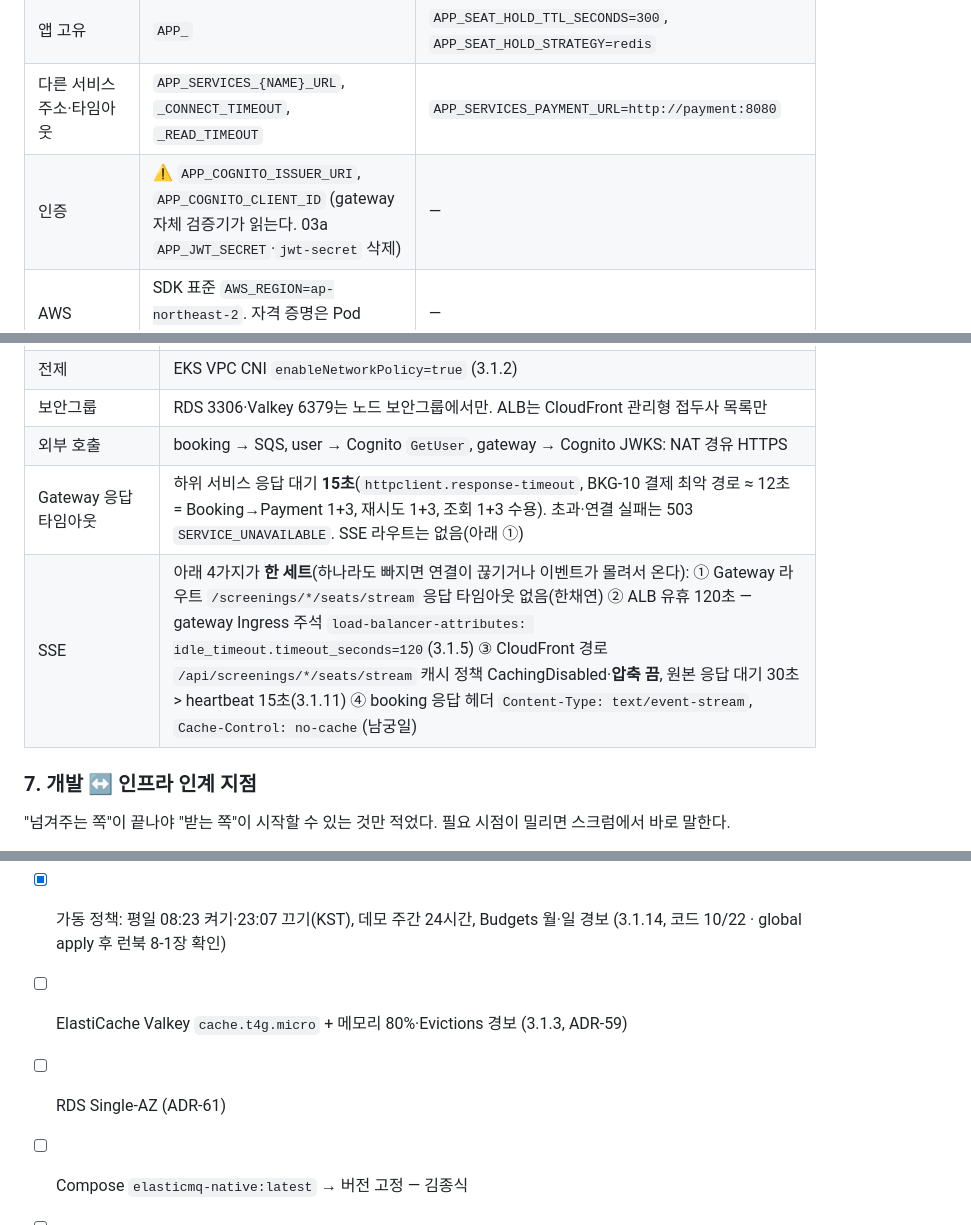
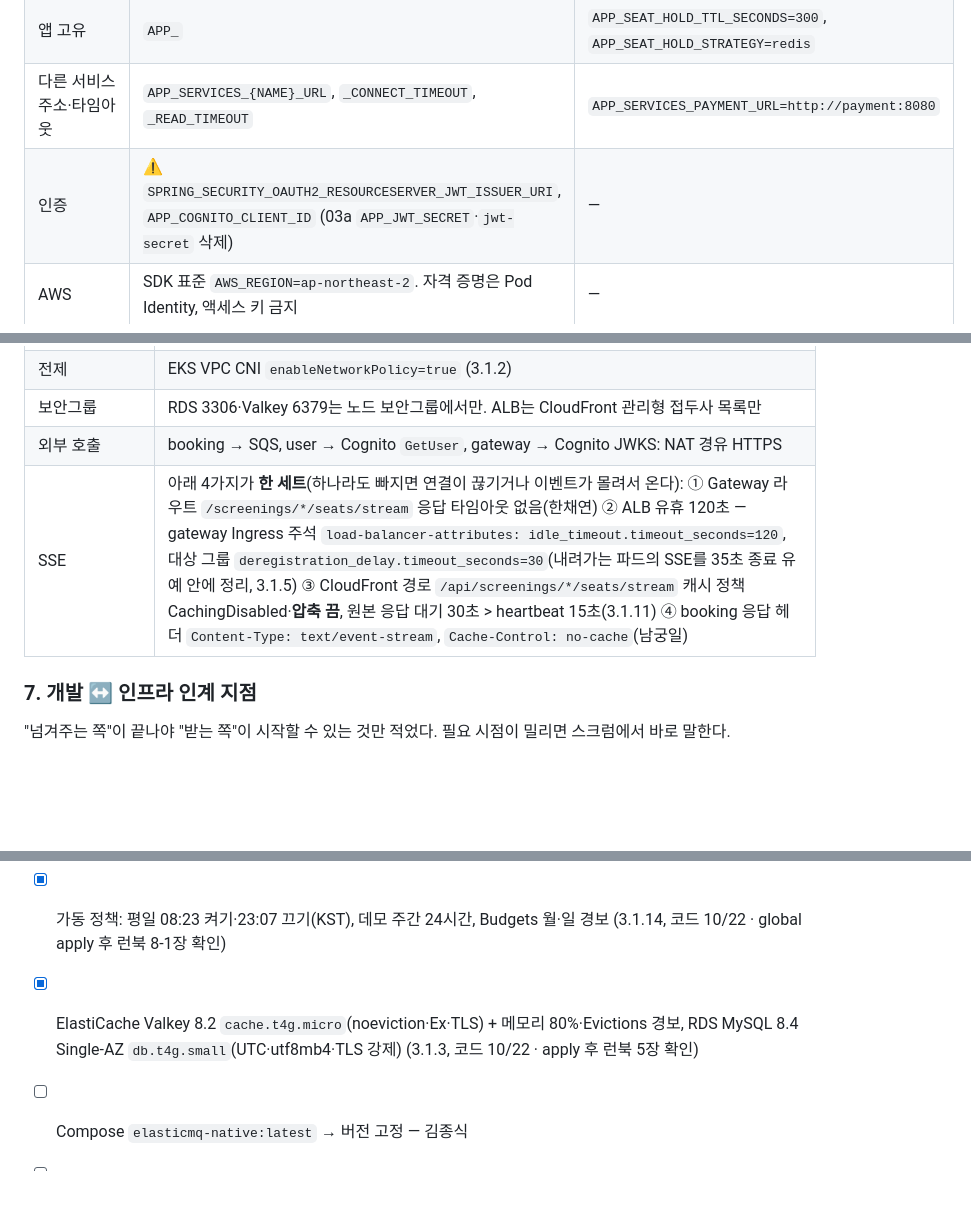
Before and after one commit to sesac-mzc-final-2/SeatSAC, a Markdown page: CLAUDE.md, 3 parts joined by grey strips. Rendered like a GitHub page; blank space fills up the shorter version.

```diff
--- a/CLAUDE.md
+++ b/CLAUDE.md
@@ -157,7 +157,7 @@
 | Spring 표준 | 바인딩 이름 그대로 | `SPRING_DATASOURCE_URL`, `SPRING_DATA_REDIS_HOST`, `SPRING_DATA_REDIS_SSL_ENABLED` |
 | 앱 고유 | `APP_` | `APP_SEAT_HOLD_TTL_SECONDS=300`, `APP_SEAT_HOLD_STRATEGY=redis` |
 | 다른 서비스 주소·타임아웃 | `APP_SERVICES_{NAME}_URL`, `_CONNECT_TIMEOUT`, `_READ_TIMEOUT` | `APP_SERVICES_PAYMENT_URL=http://payment:8080` |
-| 인증 | ⚠️ `APP_COGNITO_ISSUER_URI`, `APP_COGNITO_CLIENT_ID` (gateway 자체 검증기가 읽는다. 03a `APP_JWT_SECRET`·`jwt-secret` 삭제) | — |
+| 인증 | ⚠️ `SPRING_SECURITY_OAUTH2_RESOURCESERVER_JWT_ISSUER_URI`, `APP_COGNITO_CLIENT_ID` (03a `APP_JWT_SECRET`·`jwt-secret` 삭제) | — |
 | AWS | SDK 표준 `AWS_REGION=ap-northeast-2`. 자격 증명은 Pod Identity, 액세스 키 금지 | — |
 | frontend | `VITE_` (빌드에 포함 = 공개 값만) | `VITE_API_BASE_URL=/api`, `VITE_COGNITO_AUTHORITY` |
 | K8s Secret (Terraform 생성) | `{service}-secrets`(앱), `{service}-migrator-secrets`(Flyway Job만) | `booking-secrets` |
@@ -429,8 +429,7 @@ preview·active 구분은 파드 라벨 `rollouts-pod-template-hash`로 한다(
 | 전제 | EKS VPC CNI `enableNetworkPolicy=true` (3.1.2) |
 | 보안그룹 | RDS 3306·Valkey 6379는 노드 보안그룹에서만. ALB는 CloudFront 관리형 접두사 목록만 |
 | 외부 호출 | booking → SQS, user → Cognito `GetUser`, gateway → Cognito JWKS: NAT 경유 HTTPS |
-| Gateway 응답 타임아웃 | 하위 서비스 응답 대기 **15초**(`httpclient.response-timeout`, BKG-10 결제 최악 경로 ≈ 12초 = Booking→Payment 1+3, 재시도 1+3, 조회 1+3 수용). 초과·연결 실패는 503 `SERVICE_UNAVAILABLE`. SSE 라우트는 없음(아래 ①) |
-| SSE | 아래 4가지가 **한 세트**(하나라도 빠지면 연결이 끊기거나 이벤트가 몰려서 온다): ① Gateway 라우트 `/screenings/*/seats/stream` 응답 타임아웃 없음(한채연) ② ALB 유휴 120초 — gateway Ingress 주석 `load-balancer-attributes: idle_timeout.timeout_seconds=120`(3.1.5) ③ CloudFront 경로 `/api/screenings/*/seats/stream` 캐시 정책 CachingDisabled·**압축 끔**, 원본 응답 대기 30초 > heartbeat 15초(3.1.11) ④ booking 응답 헤더 `Content-Type: text/event-stream`, `Cache-Control: no-cache`(남궁일) |
+| SSE | 아래 4가지가 **한 세트**(하나라도 빠지면 연결이 끊기거나 이벤트가 몰려서 온다): ① Gateway 라우트 `/screenings/*/seats/stream` 응답 타임아웃 없음(한채연) ② ALB 유휴 120초 — gateway Ingress 주석 `load-balancer-attributes: idle_timeout.timeout_seconds=120`, 대상 그룹 `deregistration_delay.timeout_seconds=30`(내려가는 파드의 SSE를 35초 종료 유예 안에 정리, 3.1.5) ③ CloudFront 경로 `/api/screenings/*/seats/stream` 캐시 정책 CachingDisabled·**압축 끔**, 원본 응답 대기 30초 > heartbeat 15초(3.1.11) ④ booking 응답 헤더 `Content-Type: text/event-stream`, `Cache-Control: no-cache`(남궁일) |
 
 ### 7. 개발 ↔ 인프라 인계 지점
 
@@ -459,8 +458,7 @@ preview·active 구분은 파드 라벨 `rollouts-pod-template-hash`로 한다(
 - [x] Compose·Terraform에서 `stats_db`·`stats_lambda`·`lambda-stats` 보안그룹·`lambdas/daily-stats` 삭제 (10/22, SG는 다음 apply에서 삭제)
 - [x] EKS 1.36 · 노드그룹 ng-a·ng-c · 애드온(VPC CNI 네트워크 정책 켬·metrics-server) · Access Entry · LB Controller (3.1.2, 코드 10/22 · apply 후 런북 4장 확인)
 - [x] 가동 정책: 평일 08:23 켜기·23:07 끄기(KST), 데모 주간 24시간, Budgets 월·일 경보 (3.1.14, 코드 10/22 · global apply 후 런북 8-1장 확인)
-- [ ] ElastiCache Valkey `cache.t4g.micro` + 메모리 80%·Evictions 경보 (3.1.3, ADR-59)
-- [ ] RDS Single-AZ (ADR-61)
+- [x] ElastiCache Valkey 8.2 `cache.t4g.micro`(noeviction·Ex·TLS) + 메모리 80%·Evictions 경보, RDS MySQL 8.4 Single-AZ `db.t4g.small`(UTC·utf8mb4·TLS 강제) (3.1.3, 코드 10/22 · apply 후 런북 5장 확인)
 - [ ] Compose `elasticmq-native:latest` → 버전 고정 — 김종식
 - [ ] `infra/terraform/envs/staging`에 Cognito·SQS·Pod Identity 모듈 추가 시 이 문서 3·6장 이름 그대로 — 김종식
 
```
Also changed, not shown: other parts of CLAUDE.md (+6 -6 lines), docs/CLAUDE.md (+9 -11 lines).
